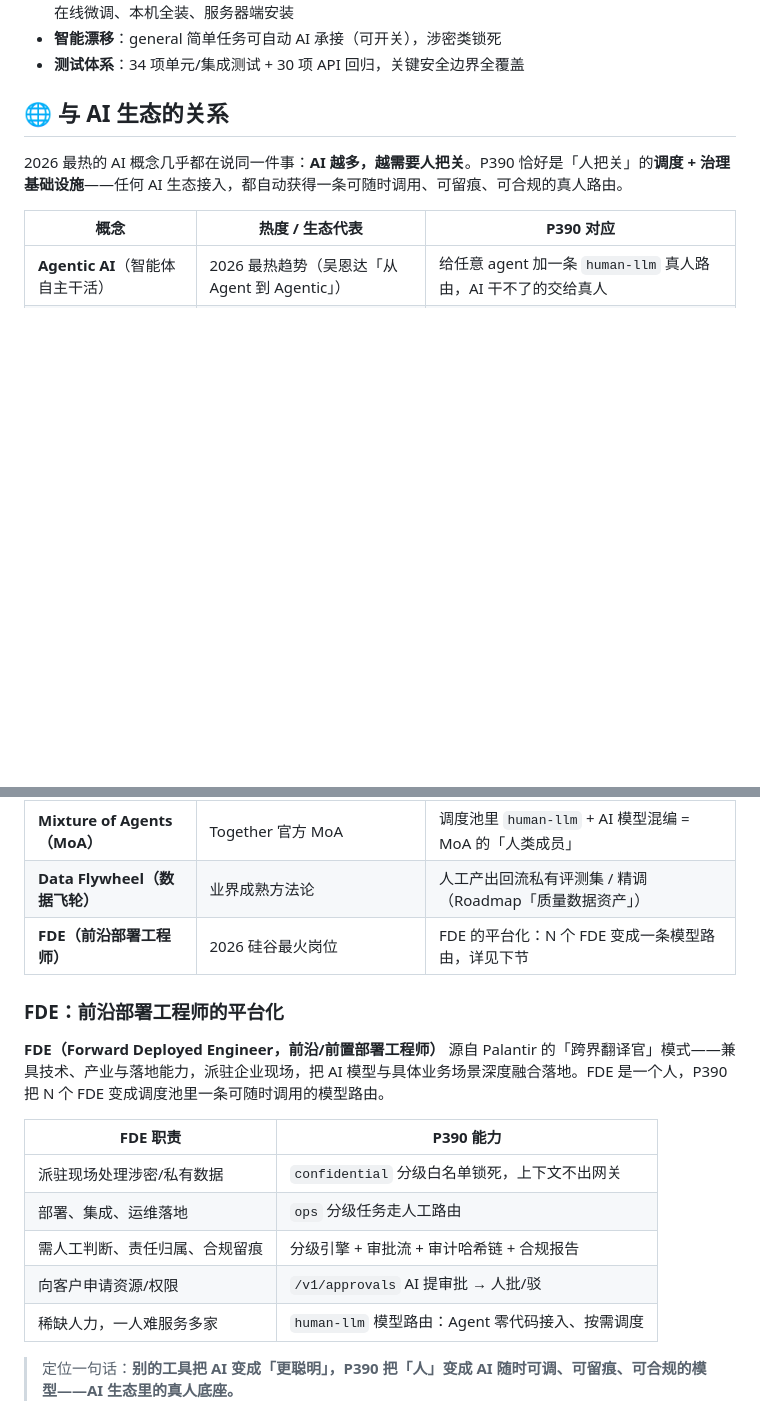
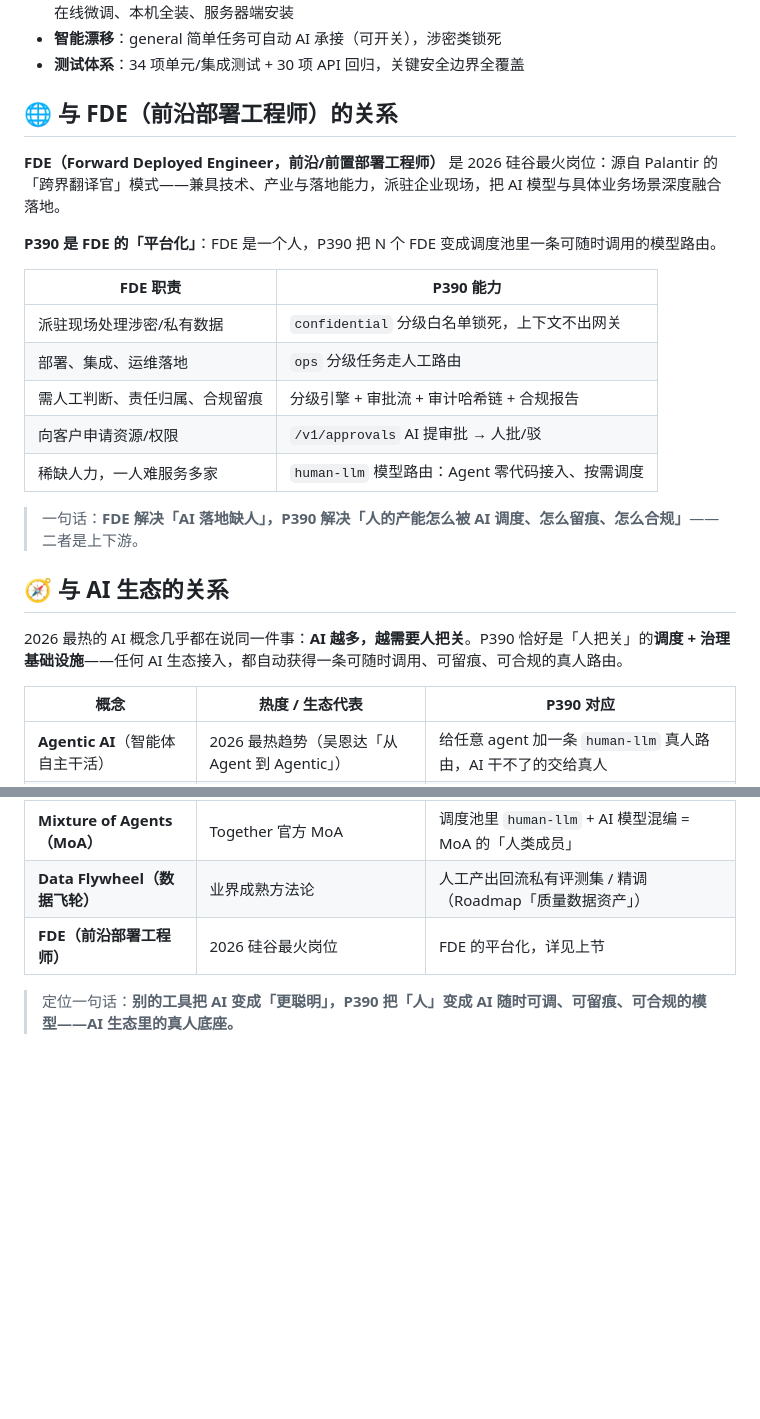
Before and after one commit to leenkcool/humanasllm, a Markdown page: README.md, 2 parts joined by grey strips. Drawn GitHub-style; blank space fills up the shorter version.

Commit message:
docs: FDE 小节原位保留，新增「与 AI 生态的关系」总览章节

```diff
--- a/README.md
+++ b/README.md
@@ -15,7 +15,23 @@
 - **智能漂移**：general 简单任务可自动 AI 承接（可开关），涉密类锁死
 - **测试体系**：34 项单元/集成测试 + 30 项 API 回归，关键安全边界全覆盖
 
-## 🌐 与 AI 生态的关系
+## 🌐 与 FDE（前沿部署工程师）的关系
+
+**FDE（Forward Deployed Engineer，前沿/前置部署工程师）** 是 2026 硅谷最火岗位：源自 Palantir 的「跨界翻译官」模式——兼具技术、产业与落地能力，派驻企业现场，把 AI 模型与具体业务场景深度融合落地。
+
+**P390 是 FDE 的「平台化」**：FDE 是一个人，P390 把 N 个 FDE 变成调度池里一条可随时调用的模型路由。
+
+| FDE 职责 | P390 能力 |
+|---|---|
+| 派驻现场处理涉密/私有数据 | `confidential` 分级白名单锁死，上下文不出网关 |
+| 部署、集成、运维落地 | `ops` 分级任务走人工路由 |
+| 需人工判断、责任归属、合规留痕 | 分级引擎 + 审批流 + 审计哈希链 + 合规报告 |
+| 向客户申请资源/权限 | `/v1/approvals` AI 提审批 → 人批/驳 |
+| 稀缺人力，一人难服务多家 | `human-llm` 模型路由：Agent 零代码接入、按需调度 |
+
+> 一句话：**FDE 解决「AI 落地缺人」，P390 解决「人的产能怎么被 AI 调度、怎么留痕、怎么合规」**——二者是上下游。
+
+## 🧭 与 AI 生态的关系
 
 2026 最热的 AI 概念几乎都在说同一件事：**AI 越多，越需要人把关**。P390 恰好是「人把关」的**调度 + 治理基础设施**——任何 AI 生态接入，都自动获得一条可随时调用、可留痕、可合规的真人路由。
 
@@ -27,19 +43,7 @@
 | **Human-in-the-loop（HITL）** | AgentTeams / langchain | 协议化 HITL：`/v1` 异步受理 + 审批流，零代码接入，无需手工干预单个任务 |
 | **Mixture of Agents（MoA）** | Together 官方 MoA | 调度池里 `human-llm` + AI 模型混编 = MoA 的「人类成员」 |
 | **Data Flywheel（数据飞轮）** | 业界成熟方法论 | 人工产出回流私有评测集 / 精调（Roadmap「质量数据资产」） |
-| **FDE（前沿部署工程师）** | 2026 硅谷最火岗位 | FDE 的平台化：N 个 FDE 变成一条模型路由，详见下节 |
-
-### FDE：前沿部署工程师的平台化
-
-**FDE（Forward Deployed Engineer，前沿/前置部署工程师）** 源自 Palantir 的「跨界翻译官」模式——兼具技术、产业与落地能力，派驻企业现场，把 AI 模型与具体业务场景深度融合落地。FDE 是一个人，P390 把 N 个 FDE 变成调度池里一条可随时调用的模型路由。
-
-| FDE 职责 | P390 能力 |
-|---|---|
-| 派驻现场处理涉密/私有数据 | `confidential` 分级白名单锁死，上下文不出网关 |
-| 部署、集成、运维落地 | `ops` 分级任务走人工路由 |
-| 需人工判断、责任归属、合规留痕 | 分级引擎 + 审批流 + 审计哈希链 + 合规报告 |
-| 向客户申请资源/权限 | `/v1/approvals` AI 提审批 → 人批/驳 |
-| 稀缺人力，一人难服务多家 | `human-llm` 模型路由：Agent 零代码接入、按需调度 |
+| **FDE（前沿部署工程师）** | 2026 硅谷最火岗位 | FDE 的平台化，详见上节 |
 
 > 定位一句话：**别的工具把 AI 变成「更聪明」，P390 把「人」变成 AI 随时可调、可留痕、可合规的模型——AI 生态里的真人底座。**
 
```
